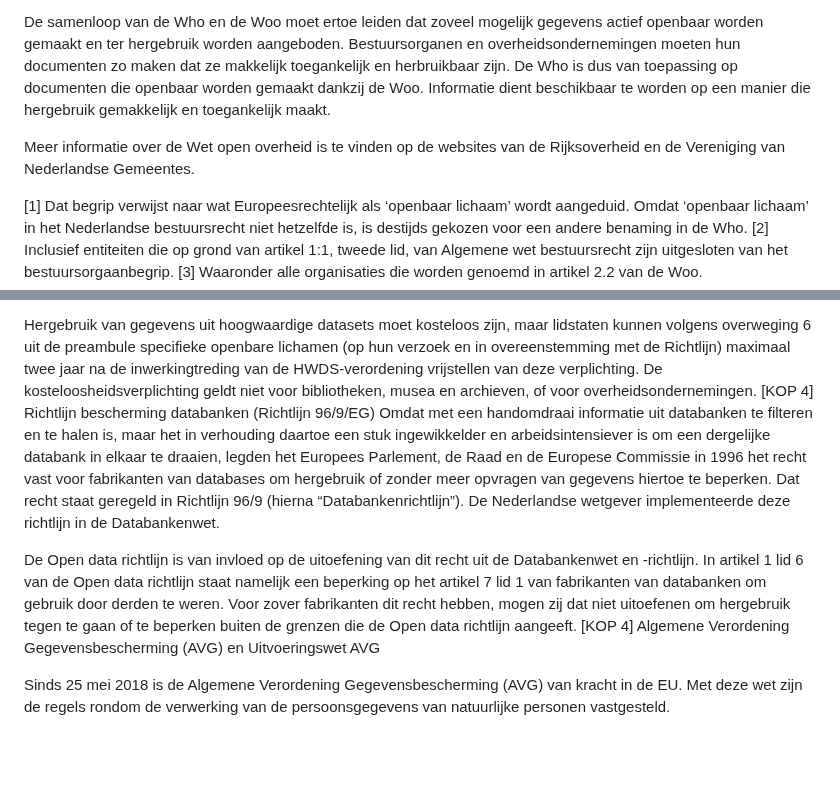
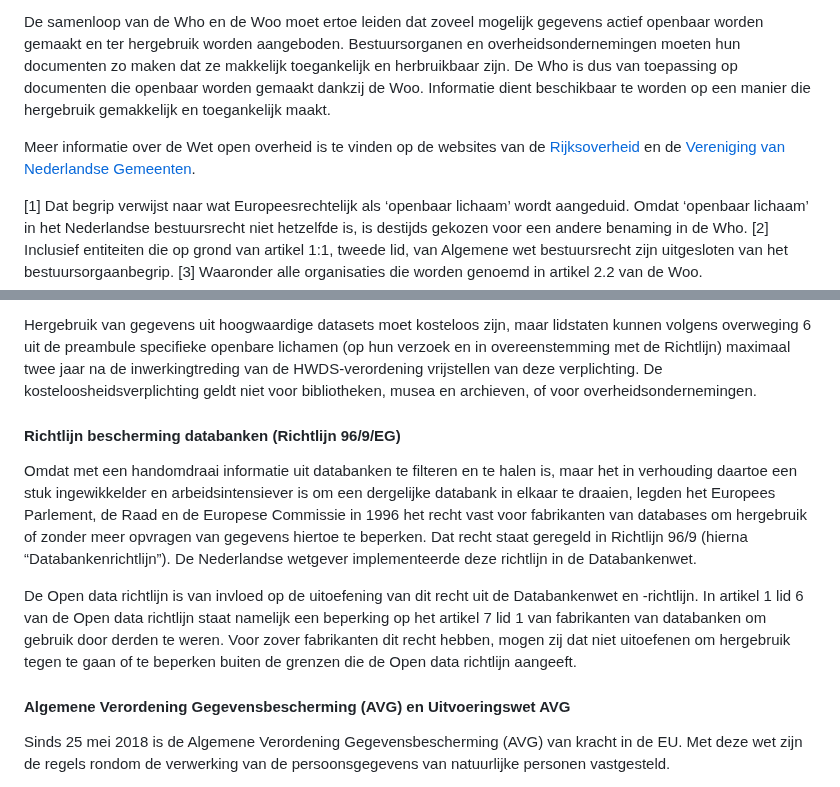
Before and after one commit to MinBZK/Handleiding-hWho, a Markdown page: wettelijkkader.md, 2 parts joined by grey strips. Drawn GitHub-style; blank space fills up the shorter version.

```diff
--- a/wettelijkkader.md
+++ b/wettelijkkader.md
@@ -34,7 +34,7 @@ De reikwijdte van de Who is breder dan de Woo. Met de Wet implementatie Open dat
 
 De samenloop van de Who en de Woo moet ertoe leiden dat zoveel mogelijk gegevens actief openbaar worden gemaakt en ter hergebruik worden aangeboden. Bestuursorganen en overheidsondernemingen moeten hun documenten zo maken dat ze makkelijk toegankelijk en herbruikbaar zijn. De Who is dus van toepassing op documenten die openbaar worden gemaakt dankzij de Woo. Informatie dient beschikbaar te worden op een manier die hergebruik gemakkelijk en toegankelijk maakt.
 
-Meer informatie over de Wet open overheid is te vinden op de websites van de Rijksoverheid en de Vereniging van Nederlandse Gemeentes.
+Meer informatie over de Wet open overheid is te vinden op de websites van de [Rijksoverheid](https://www.rijksoverheid.nl/onderwerpen/wet-open-overheid-woo) en de [Vereniging van Nederlandse Gemeenten](https://vng.nl/rubrieken/onderwerpen/wet-open-overheid).
 
 [1] Dat begrip verwijst naar wat Europeesrechtelijk als ‘openbaar lichaam’ wordt aangeduid. Omdat ‘openbaar lichaam’ in het Nederlandse bestuursrecht niet hetzelfde is, is destijds gekozen voor een andere benaming in de Who. [2] Inclusief entiteiten die op grond van artikel 1:1, tweede lid, van Algemene wet bestuursrecht zijn uitgesloten van het bestuursorgaanbegrip. [3] Waaronder alle organisaties die worden genoemd in artikel 2.2 van de Woo.
 
@@ -209,11 +209,13 @@ Verder moeten zij:
 •	in hun beschrijvende metagegevens de in de Bijlage aangeduide datasets als hoogwaardige datasets aanmerken.
 
 Hergebruik van gegevens uit hoogwaardige datasets moet kosteloos zijn, maar lidstaten kunnen volgens overweging 6 uit de preambule specifieke openbare lichamen (op hun verzoek en in overeenstemming met de Richtlijn) maximaal twee jaar na de inwerkingtreding van de HWDS-verordening vrijstellen van deze verplichting. De kosteloosheidsverplichting geldt niet voor bibliotheken, musea en archieven, of voor overheidsondernemingen.
-[KOP 4] Richtlijn bescherming databanken (Richtlijn 96/9/EG)
+
+#### Richtlijn bescherming databanken (Richtlijn 96/9/EG)
 Omdat met een handomdraai informatie uit databanken te filteren en te halen is, maar het in verhouding daartoe een stuk ingewikkelder en arbeidsintensiever is om een dergelijke databank in elkaar te draaien, legden het Europees Parlement, de Raad en de Europese Commissie in 1996 het recht vast voor fabrikanten van databases om hergebruik of zonder meer opvragen van gegevens hiertoe te beperken. Dat recht staat geregeld in Richtlijn 96/9 (hierna “Databankenrichtlijn”). De Nederlandse wetgever implementeerde deze richtlijn in de Databankenwet.
 
 De Open data richtlijn  is van invloed op de uitoefening van dit recht uit de Databankenwet en -richtlijn. In artikel 1 lid 6 van de Open data richtlijn  staat namelijk een beperking op het artikel 7 lid 1 van fabrikanten van databanken om gebruik door derden te weren. Voor zover fabrikanten dit recht hebben, mogen zij dat niet uitoefenen om hergebruik tegen te gaan of te beperken buiten de grenzen die de Open data richtlijn  aangeeft.
-[KOP 4] Algemene Verordening Gegevensbescherming (AVG) en Uitvoeringswet AVG
+
+#### Algemene Verordening Gegevensbescherming (AVG) en Uitvoeringswet AVG
 
 Sinds 25 mei 2018 is de Algemene Verordening Gegevensbescherming (AVG) van kracht in de EU. Met deze wet zijn de regels rondom de verwerking van de persoonsgegevens van natuurlijke personen vastgesteld.
 
```
Also changed, not shown: other parts of wettelijkkader.md (+15 -9 lines).
